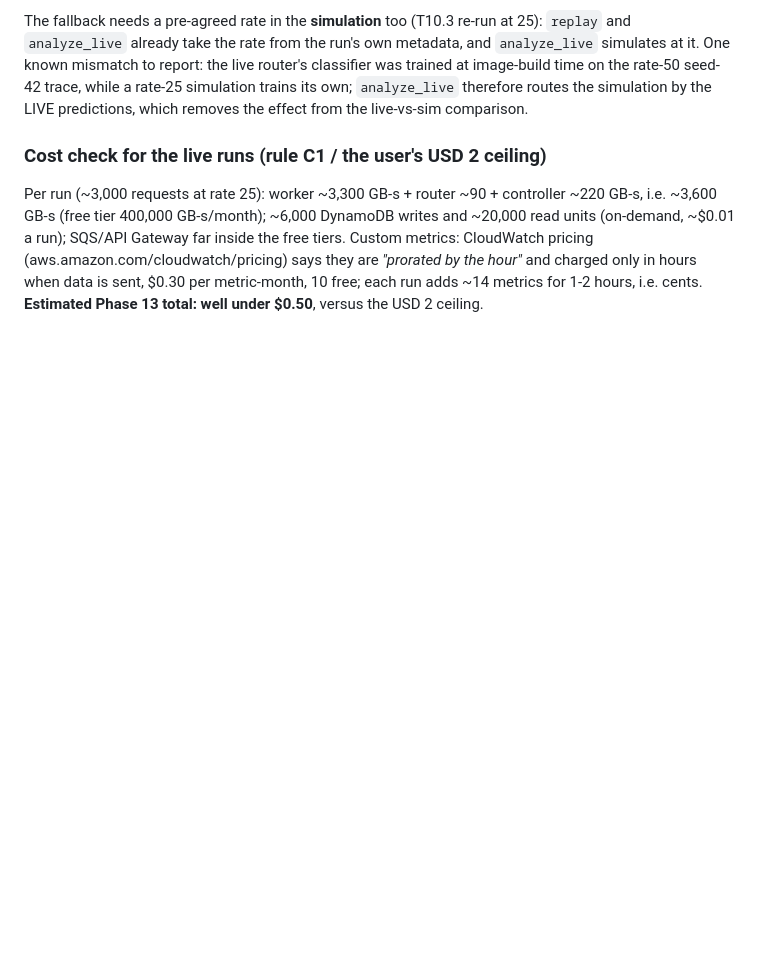
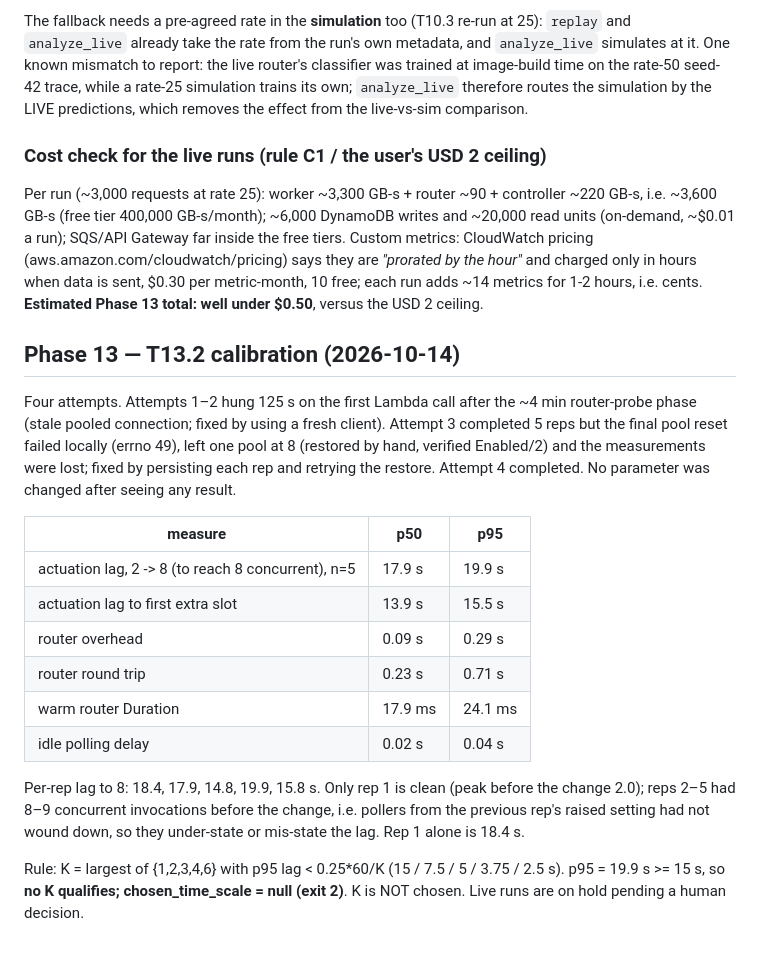
Before and after one commit to Rohithpranov07/Cloud, a Markdown page: docs/aws_live_notes.md, the part around the change. Rendered like a GitHub page; blank space fills up the shorter version.

Commit message:
docs(T13.2): calibration result — no K satisfies the actuation-lag rule
Co-Authored-By: Claude Sonnet 5.5 <noreply@anthropic.com>

```diff
--- a/docs/aws_live_notes.md
+++ b/docs/aws_live_notes.md
@@ -469,3 +469,28 @@ Per run (~3,000 requests at rate 25): worker ~3,300 GB-s + router ~90 + controll
 pricing (aws.amazon.com/cloudwatch/pricing) says they are *"prorated by the hour"* and charged only
 in hours when data is sent, $0.30 per metric-month, 10 free; each run adds ~14 metrics for 1-2 hours,
 i.e. cents. **Estimated Phase 13 total: well under $0.50**, versus the USD 2 ceiling.
+
+## Phase 13 — T13.2 calibration (2026-10-14)
+
+Four attempts. Attempts 1–2 hung 125 s on the first Lambda call after the ~4 min router-probe phase
+(stale pooled connection; fixed by using a fresh client). Attempt 3 completed 5 reps but the final
+pool reset failed locally (errno 49), left one pool at 8 (restored by hand, verified Enabled/2) and the
+measurements were lost; fixed by persisting each rep and retrying the restore. Attempt 4 completed.
+No parameter was changed after seeing any result.
+
+| measure | p50 | p95 |
+|---|---|---|
+| actuation lag, 2 -> 8 (to reach 8 concurrent), n=5 | 17.9 s | 19.9 s |
+| actuation lag to first extra slot | 13.9 s | 15.5 s |
+| router overhead | 0.09 s | 0.29 s |
+| router round trip | 0.23 s | 0.71 s |
+| warm router Duration | 17.9 ms | 24.1 ms |
+| idle polling delay | 0.02 s | 0.04 s |
+
+Per-rep lag to 8: 18.4, 17.9, 14.8, 19.9, 15.8 s. Only rep 1 is clean (peak before the change 2.0);
+reps 2–5 had 8–9 concurrent invocations before the change, i.e. pollers from the previous rep's raised
+setting had not wound down, so they under-state or mis-state the lag. Rep 1 alone is 18.4 s.
+
+Rule: K = largest of {1,2,3,4,6} with p95 lag < 0.25*60/K (15 / 7.5 / 5 / 3.75 / 2.5 s).
+p95 = 19.9 s >= 15 s, so **no K qualifies; chosen_time_scale = null (exit 2)**. K is NOT chosen.
+Live runs are on hold pending a human decision.
```
